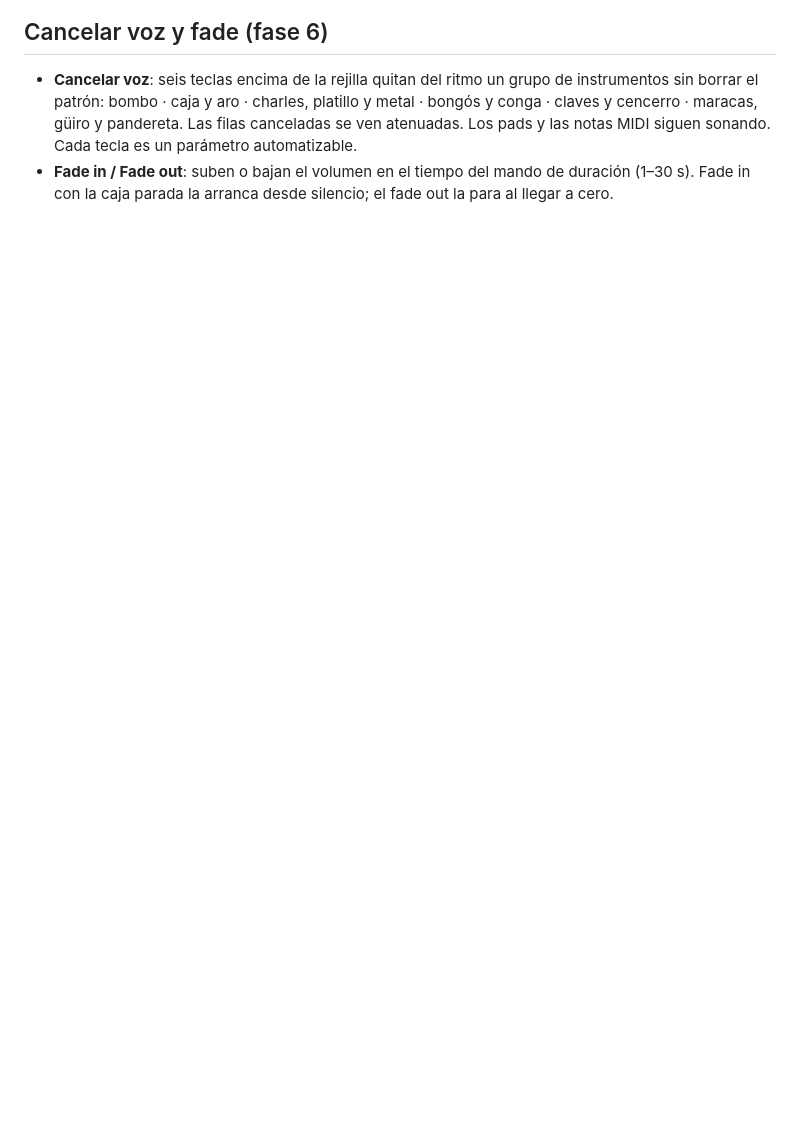
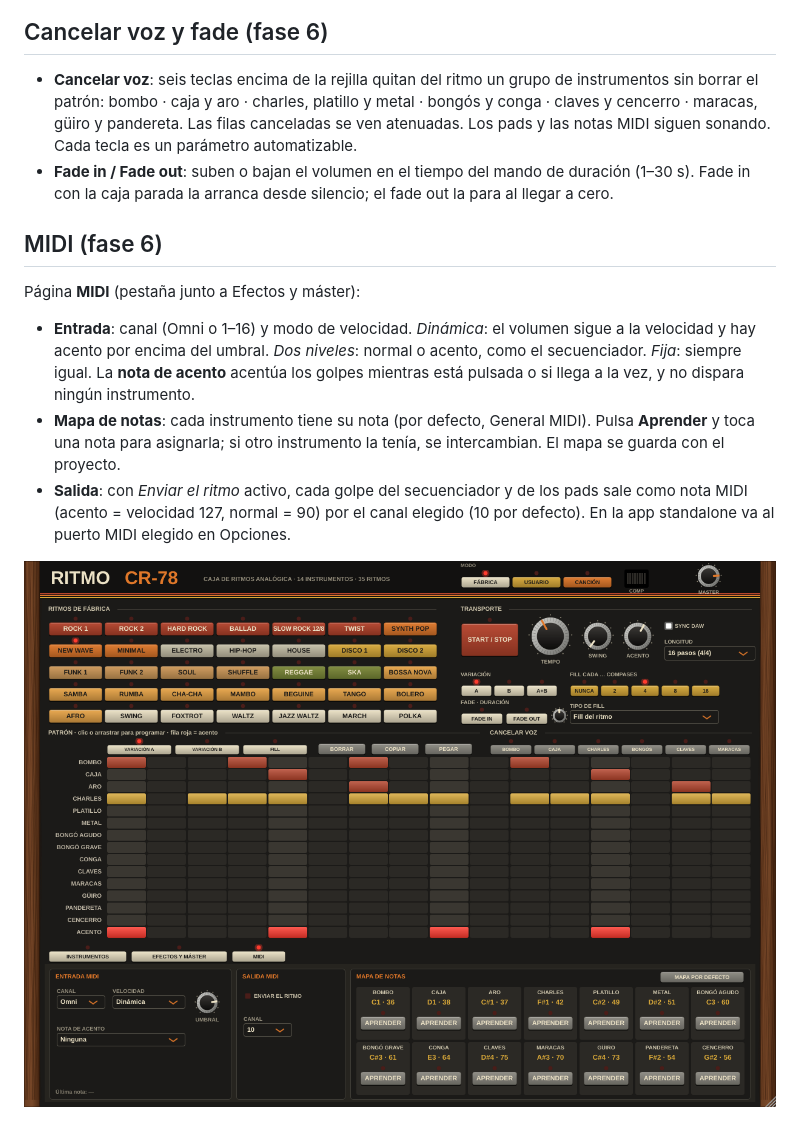
Before and after one commit to vecasas/ritmo-cr-78, a Markdown page: README.md, the part around the change. Drawn GitHub-style; pictures changed too: docs/interfaz_midi.png (added); blank space fills up the shorter version.

```diff
--- a/README.md
+++ b/README.md
@@ -101,3 +101,13 @@ Con la caja en marcha en modo Usuario o Canción, los pads graban en tiempo real
 
 - **Cancelar voz**: seis teclas encima de la rejilla quitan del ritmo un grupo de instrumentos sin borrar el patrón: bombo · caja y aro · charles, platillo y metal · bongós y conga · claves y cencerro · maracas, güiro y pandereta. Las filas canceladas se ven atenuadas. Los pads y las notas MIDI siguen sonando. Cada tecla es un parámetro automatizable.
 - **Fade in / Fade out**: suben o bajan el volumen en el tiempo del mando de duración (1–30 s). Fade in con la caja parada la arranca desde silencio; el fade out la para al llegar a cero.
+
+## MIDI (fase 6)
+
+Página **MIDI** (pestaña junto a Efectos y máster):
+
+- **Entrada**: canal (Omni o 1–16) y modo de velocidad. *Dinámica*: el volumen sigue a la velocidad y hay acento por encima del umbral. *Dos niveles*: normal o acento, como el secuenciador. *Fija*: siempre igual. La **nota de acento** acentúa los golpes mientras está pulsada o si llega a la vez, y no dispara ningún instrumento.
+- **Mapa de notas**: cada instrumento tiene su nota (por defecto, General MIDI). Pulsa **Aprender** y toca una nota para asignarla; si otro instrumento la tenía, se intercambian. El mapa se guarda con el proyecto.
+- **Salida**: con *Enviar el ritmo* activo, cada golpe del secuenciador y de los pads sale como nota MIDI (acento = velocidad 127, normal = 90) por el canal elegido (10 por defecto). En la app standalone va al puerto MIDI elegido en Opciones.
+
+![MIDI](docs/interfaz_midi.png)
```
Also changed, not shown: 8 other files.
